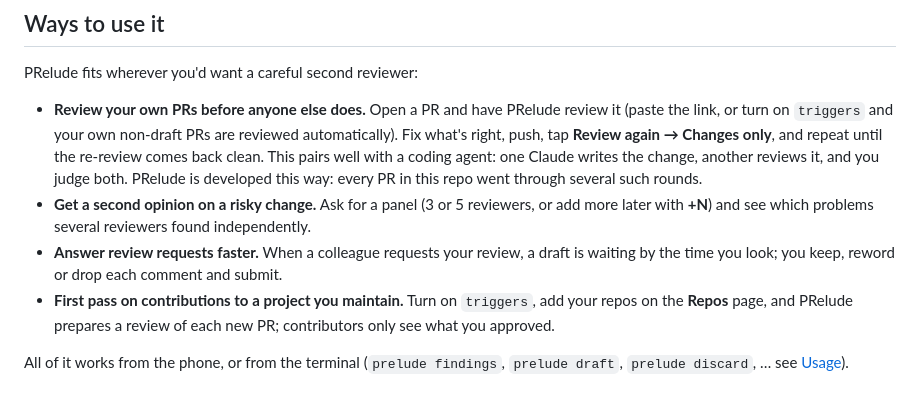
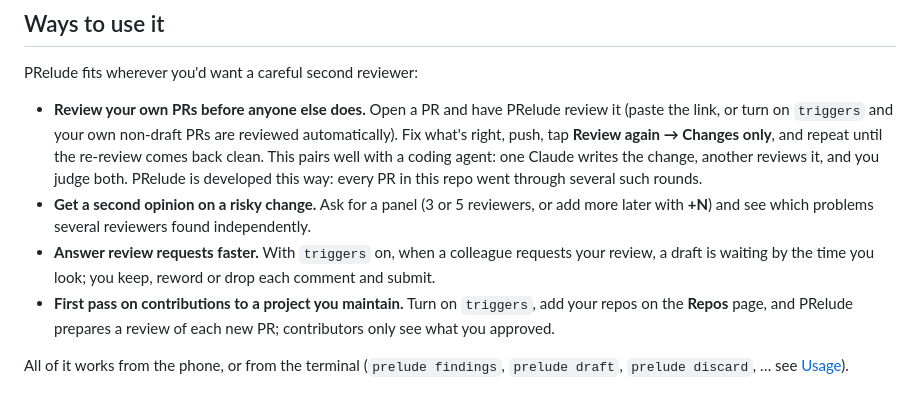
Before and after one commit to B1ueber2y/PRelude, a Markdown page: README.md, the part around the change. Rendered like a GitHub page.

Commit message:
README: review requests also need triggers on
Co-Authored-By: Claude Opus 5.5 <noreply@anthropic.com>
Claude-Session: https://claude.ai/code/session_01F1KXdeugb9CNkSQxchvPSr

```diff
--- a/README.md
+++ b/README.md
@@ -46,8 +46,9 @@ PRelude fits wherever you'd want a careful second reviewer:
   developed this way: every PR in this repo went through several such rounds.
 - **Get a second opinion on a risky change.** Ask for a panel (3 or 5 reviewers, or add
   more later with **+N**) and see which problems several reviewers found independently.
-- **Answer review requests faster.** When a colleague requests your review, a draft is
-  waiting by the time you look; you keep, reword or drop each comment and submit.
+- **Answer review requests faster.** With `triggers` on, when a colleague requests your
+  review, a draft is waiting by the time you look; you keep, reword or drop each comment
+  and submit.
 - **First pass on contributions to a project you maintain.** Turn on `triggers`, add your
   repos on the **Repos** page, and PRelude prepares a review of each new PR; contributors
   only see what you approved.
```
